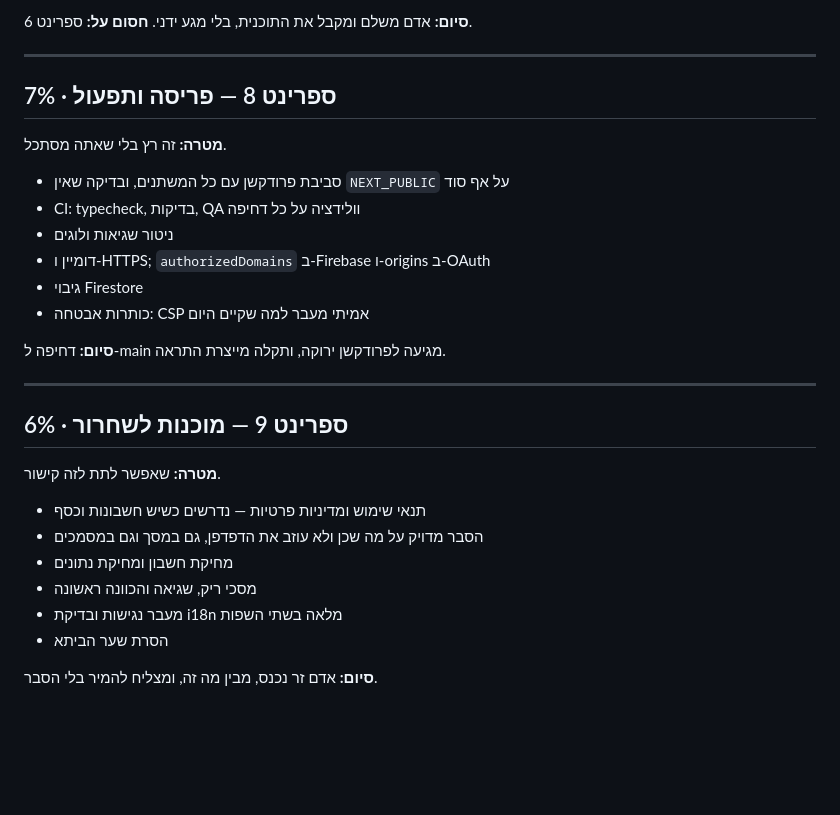
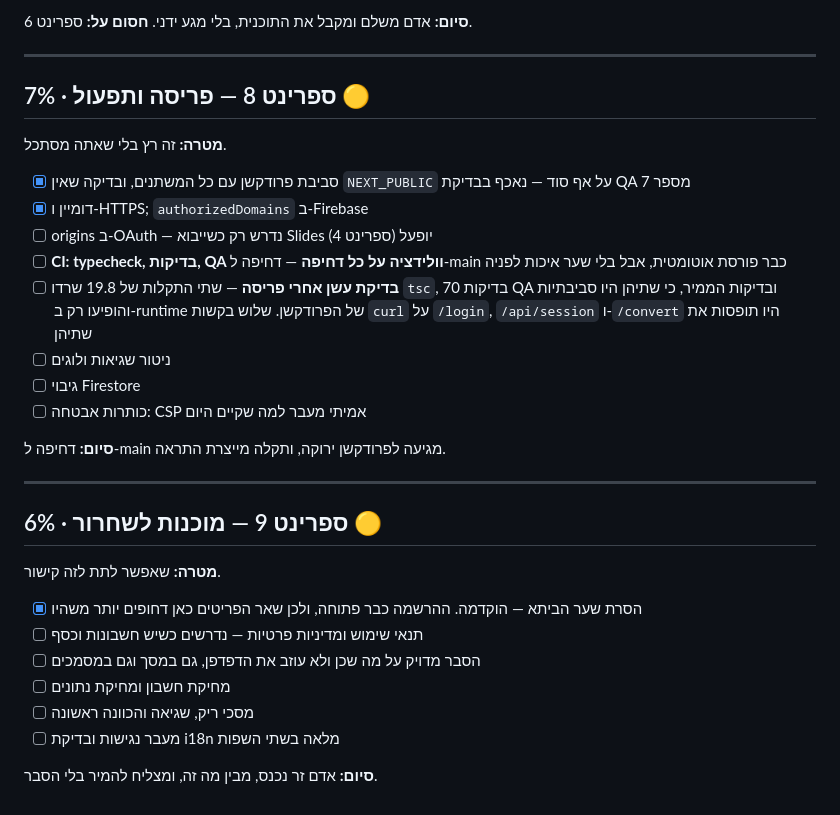
Before and after one commit to liormedan/pdf2code, a Markdown page: docs/roadmap.md, the part around one of its changes. GitHub-like rendering; blank space fills up the shorter version.

```diff
--- a/docs/roadmap.md
+++ b/docs/roadmap.md
@@ -130,30 +141,32 @@
 
 ---
 
-## ספרינט 8 — פריסה ותפעול · 7%
+## ספרינט 8 — פריסה ותפעול · 7% 🟡
 
 **מטרה:** זה רץ בלי שאתה מסתכל.
 
-- סביבת פרודקשן עם כל המשתנים, ובדיקה שאין `NEXT_PUBLIC` על אף סוד
-- CI: typecheck, בדיקות, QA וולידציה על כל דחיפה
-- ניטור שגיאות ולוגים
-- דומיין ו-HTTPS; `authorizedDomains` ב-Firebase ו-origins ב-OAuth
-- גיבוי Firestore
-- כותרות אבטחה: CSP אמיתי מעבר למה שקיים היום
+- [x] סביבת פרודקשן עם כל המשתנים, ובדיקה שאין `NEXT_PUBLIC` על אף סוד — נאכף בבדיקת QA מספר 7
+- [x] דומיין ו-HTTPS; `authorizedDomains` ב-Firebase
+- [ ] origins ב-OAuth — נדרש רק כשייבוא Slides יופעל (ספרינט 4)
+- [ ] **CI: typecheck, בדיקות, QA וולידציה על כל דחיפה** — דחיפה ל-main כבר פורסת אוטומטית, אבל בלי שער איכות לפניה
+- [ ] **בדיקת עשן אחרי פריסה** — שתי התקלות של 19.8 שרדו `tsc`, 70 בדיקות QA ובדיקות הממיר, כי שתיהן היו סביבתיות והופיעו רק ב-runtime של הפרודקשן. שלוש בקשות `curl` על `/login`, `/api/session` ו-`/convert` היו תופסות את שתיהן
+- [ ] ניטור שגיאות ולוגים
+- [ ] גיבוי Firestore
+- [ ] כותרות אבטחה: CSP אמיתי מעבר למה שקיים היום
 
 **סיום:** דחיפה ל-main מגיעה לפרודקשן ירוקה, ותקלה מייצרת התראה.
 
 ---
 
-## ספרינט 9 — מוכנות לשחרור · 6%
+## ספרינט 9 — מוכנות לשחרור · 6% 🟡
 
 **מטרה:** שאפשר לתת לזה קישור.
 
-- תנאי שימוש ומדיניות פרטיות — נדרשים כשיש חשבונות וכסף
-- הסבר מדויק על מה שכן ולא עוזב את הדפדפן, גם במסך וגם במסמכים
-- מחיקת חשבון ומחיקת נתונים
-- מסכי ריק, שגיאה והכוונה ראשונה
-- מעבר נגישות ובדיקת i18n מלאה בשתי השפות
-- הסרת שער הביתא
+- [x] הסרת שער הביתא — הוקדמה. ההרשמה כבר פתוחה, ולכן שאר הפריטים כאן דחופים יותר משהיו
+- [ ] תנאי שימוש ומדיניות פרטיות — נדרשים כשיש חשבונות וכסף
+- [ ] הסבר מדויק על מה שכן ולא עוזב את הדפדפן, גם במסך וגם במסמכים
+- [ ] מחיקת חשבון ומחיקת נתונים
+- [ ] מסכי ריק, שגיאה והכוונה ראשונה
+- [ ] מעבר נגישות ובדיקת i18n מלאה בשתי השפות
 
 **סיום:** אדם זר נכנס, מבין מה זה, ומצליח להמיר בלי הסבר.
```
Also changed, not shown: other parts of docs/roadmap.md (+41 -30 lines).
